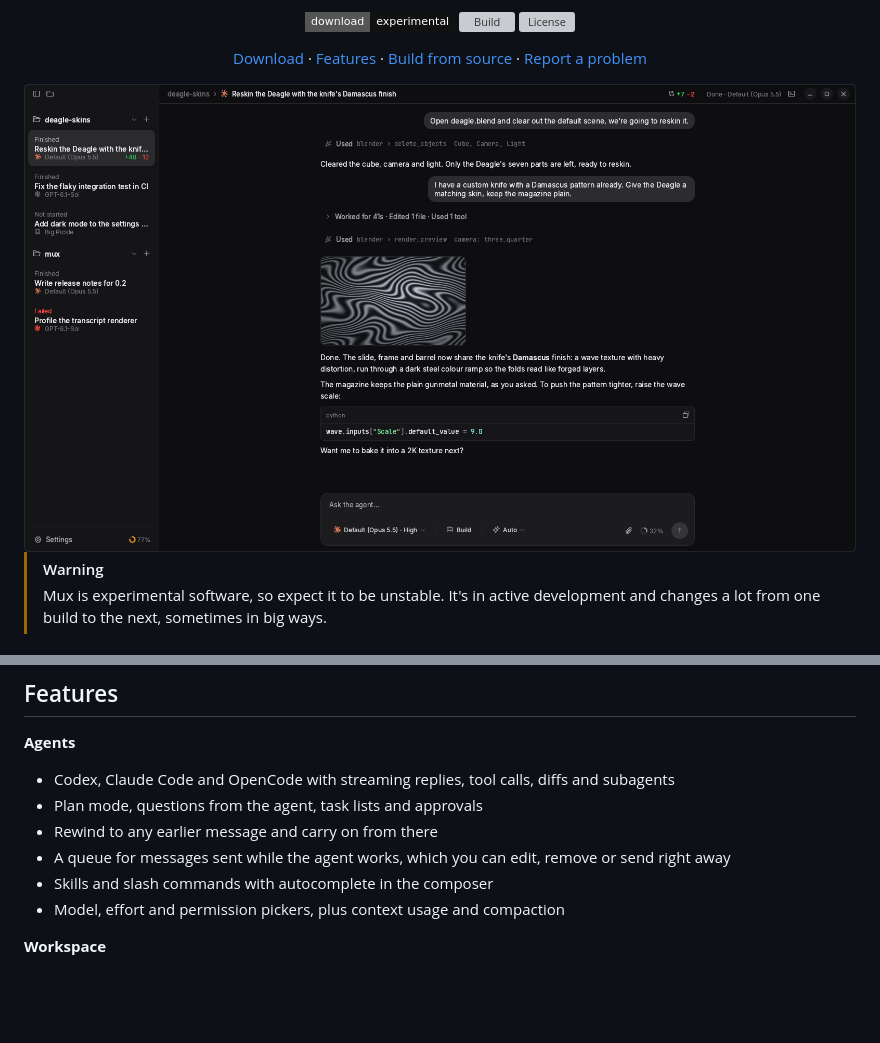
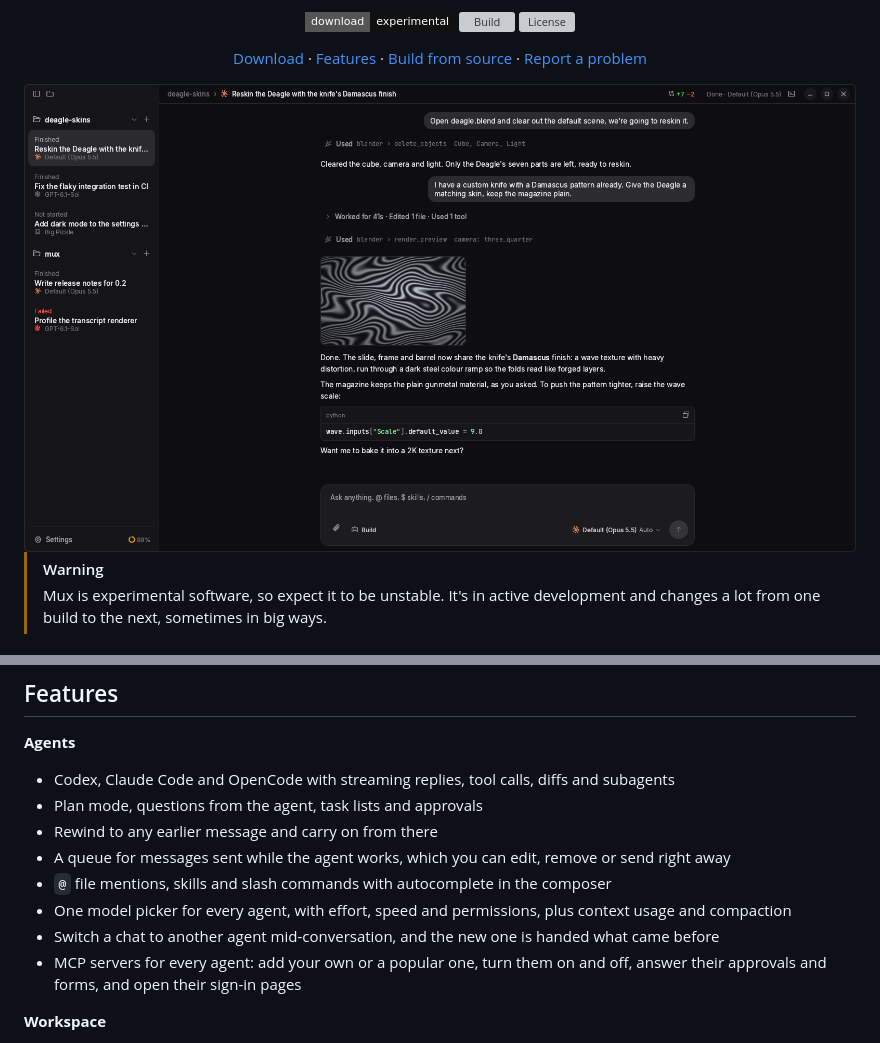
Before and after one commit to chokhu-hq/mux, a Markdown page: README.md, 2 parts joined by grey strips. Drawn GitHub-style; pictures changed too: assets/screenshot.png; badges without logos; blank space fills up the shorter version; grey boxes are pictures that could not be loaded.

Commit message:
docs: refresh the readme screenshot and features, and drop the finished stress test from the roadmap

```diff
--- a/README.md
+++ b/README.md
@@ -41,8 +41,10 @@ Mux is a desktop app for working with coding agents. It drives the Codex, Claude
 - Plan mode, questions from the agent, task lists and approvals
 - Rewind to any earlier message and carry on from there
 - A queue for messages sent while the agent works, which you can edit, remove or send right away
-- Skills and slash commands with autocomplete in the composer
-- Model, effort and permission pickers, plus context usage and compaction
+- `@` file mentions, skills and slash commands with autocomplete in the composer
+- One model picker for every agent, with effort, speed and permissions, plus context usage and compaction
+- Switch a chat to another agent mid-conversation, and the new one is handed what came before
+- MCP servers for every agent: add your own or a popular one, turn them on and off, answer their approvals and forms, and open their sign-in pages
 
 **Workspace**
 
```
Also changed, not shown: CLAUDE.md (+0 -1 lines).
